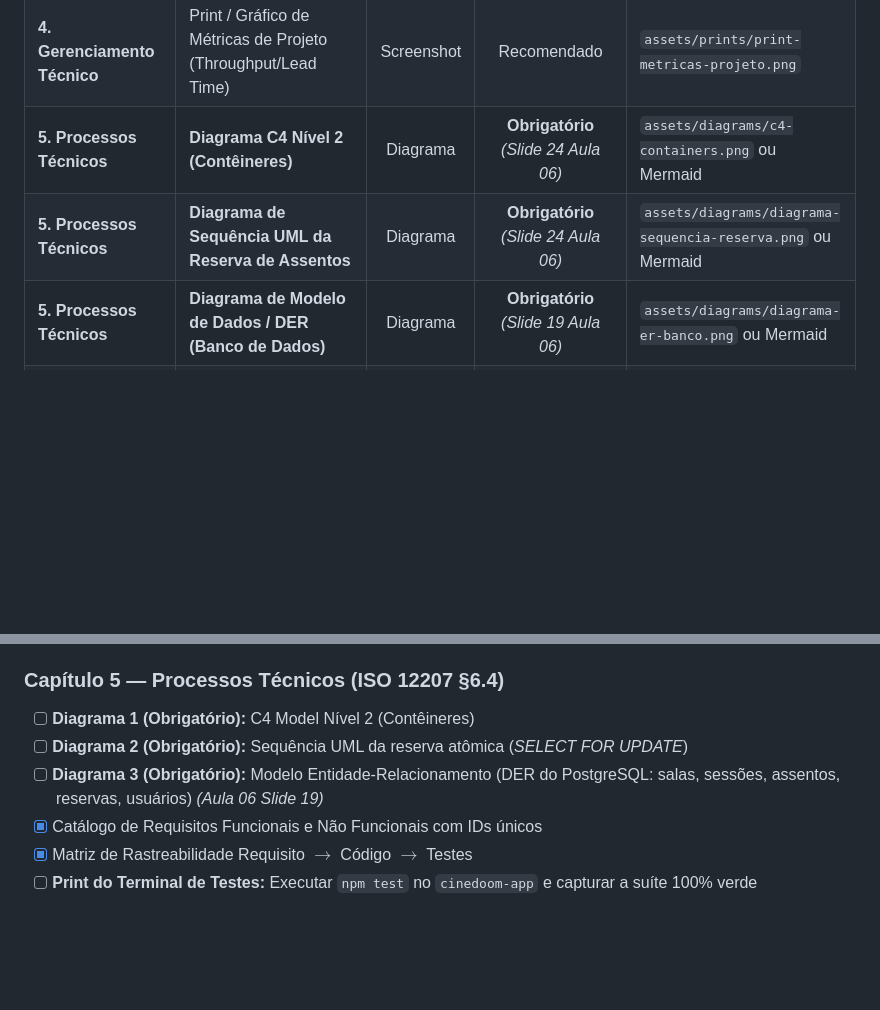
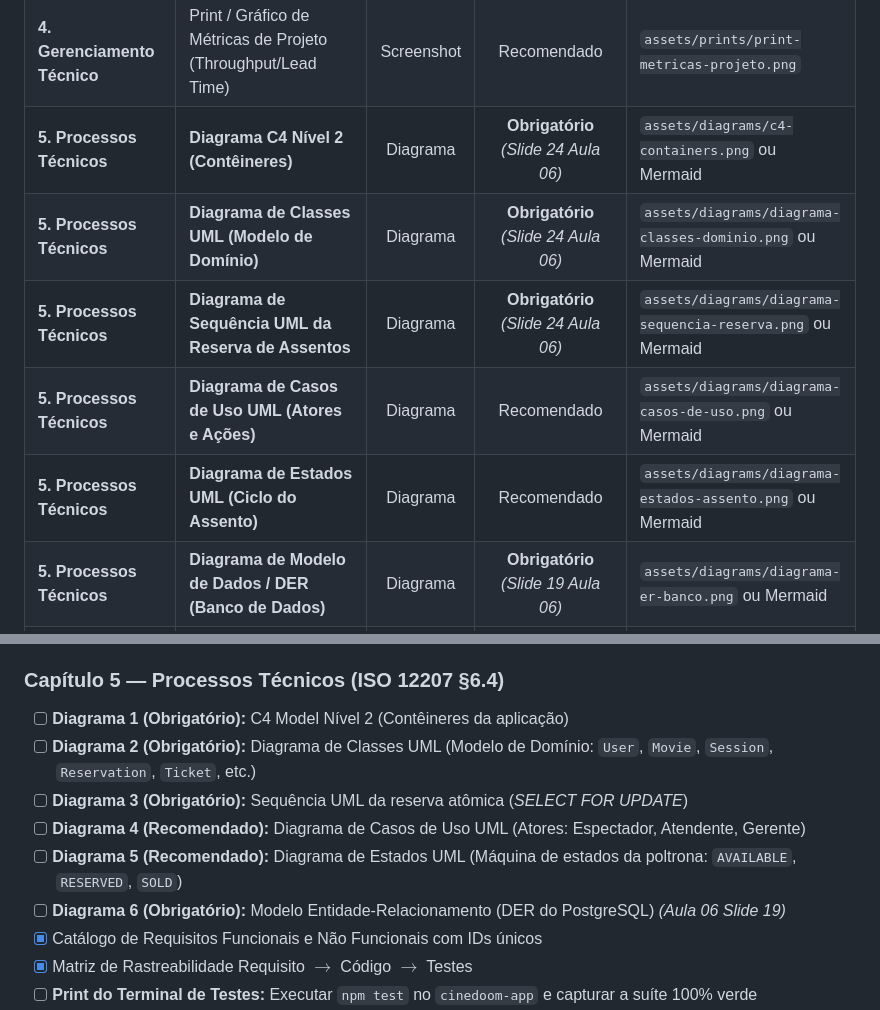
Before and after one commit to CINESOFT-SOLUTIONS/manual-processos-software, a Markdown page: referencias/diretrizes/mapa-artefatos-e-evidencias.md, 2 parts joined by grey strips. Rendered like a GitHub page; blank space fills up the shorter version.

Commit message:
docs: adicionar Diagrama de Classes UML, Casos de Uso e Estados no mapa e diretrizes

```diff
--- a/referencias/diretrizes/mapa-artefatos-e-evidencias.md
+++ b/referencias/diretrizes/mapa-artefatos-e-evidencias.md
@@ -31,7 +31,10 @@ A equipe pode usar esta página para acompanhar o status de produção e inserç
 | **4. Gerenciamento Técnico** | Fichas Estruturadas de ADRs (ADR-001 a ADR-005) | Cards | Obrigatório | Embutida no texto e em `specs/adrs/` |
 | **4. Gerenciamento Técnico** | Print / Gráfico de Métricas de Projeto (Throughput/Lead Time) | Screenshot | Recomendado | `assets/prints/print-metricas-projeto.png` |
 | **5. Processos Técnicos** | **Diagrama C4 Nível 2 (Contêineres)** | Diagrama | **Obrigatório** *(Slide 24 Aula 06)* | `assets/diagrams/c4-containers.png` ou Mermaid |
+| **5. Processos Técnicos** | **Diagrama de Classes UML (Modelo de Domínio)** | Diagrama | **Obrigatório** *(Slide 24 Aula 06)* | `assets/diagrams/diagrama-classes-dominio.png` ou Mermaid |
 | **5. Processos Técnicos** | **Diagrama de Sequência UML da Reserva de Assentos** | Diagrama | **Obrigatório** *(Slide 24 Aula 06)* | `assets/diagrams/diagrama-sequencia-reserva.png` ou Mermaid |
+| **5. Processos Técnicos** | **Diagrama de Casos de Uso UML (Atores e Ações)** | Diagrama | Recomendado | `assets/diagrams/diagrama-casos-de-uso.png` ou Mermaid |
+| **5. Processos Técnicos** | **Diagrama de Estados UML (Ciclo do Assento)** | Diagrama | Recomendado | `assets/diagrams/diagrama-estados-assento.png` ou Mermaid |
 | **5. Processos Técnicos** | **Diagrama de Modelo de Dados / DER (Banco de Dados)** | Diagrama | **Obrigatório** *(Slide 19 Aula 06)* | `assets/diagrams/diagrama-er-banco.png` ou Mermaid |
 | **5. Processos Técnicos** | Tabela de Catálogo de Requisitos (RF/RNF com IDs únicos) | Tabela | Obrigatório | Embutida no texto (`05-processos-tecnicos.md`) |
 | **5. Processos Técnicos** | Matriz de Rastreabilidade Ponta a Ponta | Tabela | Obrigatório | Embutida no texto (`05-processos-tecnicos.md`) |
@@ -80,9 +83,12 @@ A equipe pode usar esta página para acompanhar o status de produção e inserç
 - [ ] Print ou gráfico de métricas de acompanhamento (Lead time / Issues / Burndown)
 
 ### Capítulo 5 — Processos Técnicos (ISO 12207 §6.4)
-- [ ] **Diagrama 1 (Obrigatório):** C4 Model Nível 2 (Contêineres)
-- [ ] **Diagrama 2 (Obrigatório):** Sequência UML da reserva atômica (*SELECT FOR UPDATE*)
-- [ ] **Diagrama 3 (Obrigatório):** Modelo Entidade-Relacionamento (DER do PostgreSQL: salas, sessões, assentos, reservas, usuários) *(Aula 06 Slide 19)*
+- [ ] **Diagrama 1 (Obrigatório):** C4 Model Nível 2 (Contêineres da aplicação)
+- [ ] **Diagrama 2 (Obrigatório):** Diagrama de Classes UML (Modelo de Domínio: `User`, `Movie`, `Session`, `Reservation`, `Ticket`, etc.)
+- [ ] **Diagrama 3 (Obrigatório):** Sequência UML da reserva atômica (*SELECT FOR UPDATE*)
+- [ ] **Diagrama 4 (Recomendado):** Diagrama de Casos de Uso UML (Atores: Espectador, Atendente, Gerente)
+- [ ] **Diagrama 5 (Recomendado):** Diagrama de Estados UML (Máquina de estados da poltrona: `AVAILABLE`, `RESERVED`, `SOLD`)
+- [ ] **Diagrama 6 (Obrigatório):** Modelo Entidade-Relacionamento (DER do PostgreSQL) *(Aula 06 Slide 19)*
 - [x] Catálogo de Requisitos Funcionais e Não Funcionais com IDs únicos
 - [x] Matriz de Rastreabilidade Requisito $\to$ Código $\to$ Testes
 - [ ] **Print do Terminal de Testes:** Executar `npm test` no `cinedoom-app` e capturar a suíte 100% verde
```
Also changed, not shown: 1 other file.
